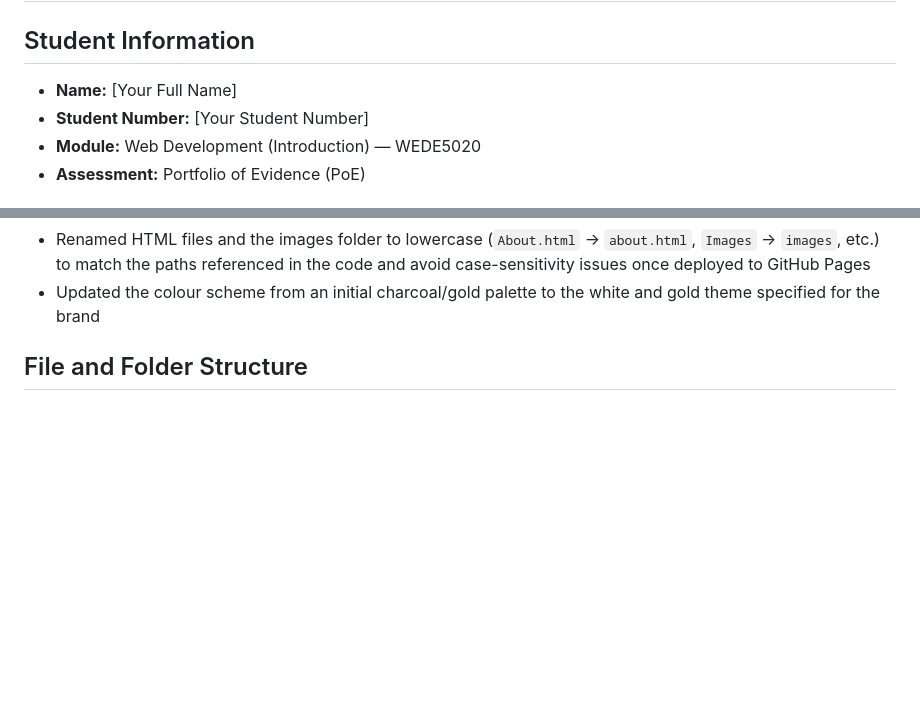
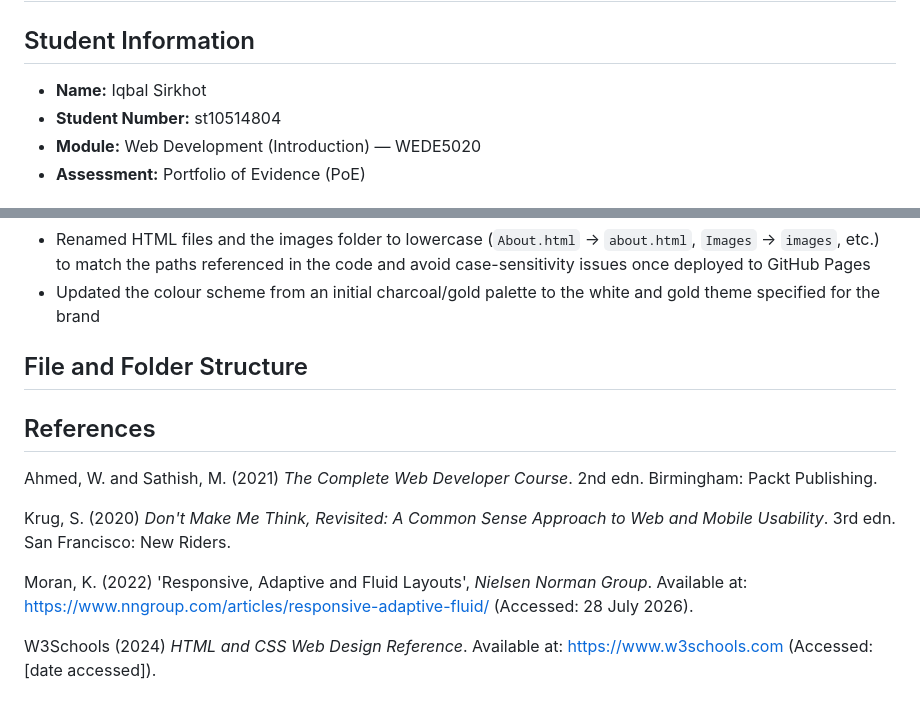
Before and after one commit to roseintstudent/Bilal-Panoli-Salon-Website, a Markdown page: README.md, 2 parts joined by grey strips. Drawn GitHub-style; blank space fills up the shorter version.

Commit message:
Update README with latest project details

```diff
--- a/README.md
+++ b/README.md
@@ -1,8 +1,8 @@
 # Bilal Panoli Salon — Website Project
 
 ## Student Information
-- **Name:** [Your Full Name]
-- **Student Number:** [Your Student Number]
+- **Name:** Iqbal Sirkhot
+- **Student Number:** st10514804
 - **Module:** Web Development (Introduction) — WEDE5020
 - **Assessment:** Portfolio of Evidence (PoE)
 
@@ -96,3 +96,11 @@ HTML structure.
   white and gold theme specified for the brand
 
 ## File and Folder Structure
+## References
+Ahmed, W. and Sathish, M. (2021) *The Complete Web Developer Course*. 2nd edn. Birmingham: Packt Publishing.
+
+Krug, S. (2020) *Don't Make Me Think, Revisited: A Common Sense Approach to Web and Mobile Usability*. 3rd edn. San Francisco: New Riders.
+
+Moran, K. (2022) 'Responsive, Adaptive and Fluid Layouts', *Nielsen Norman Group*. Available at: https://www.nngroup.com/articles/responsive-adaptive-fluid/ (Accessed: 28 July 2026).
+
+W3Schools (2024) *HTML and CSS Web Design Reference*. Available at: https://www.w3schools.com (Accessed: [date accessed]).
```
